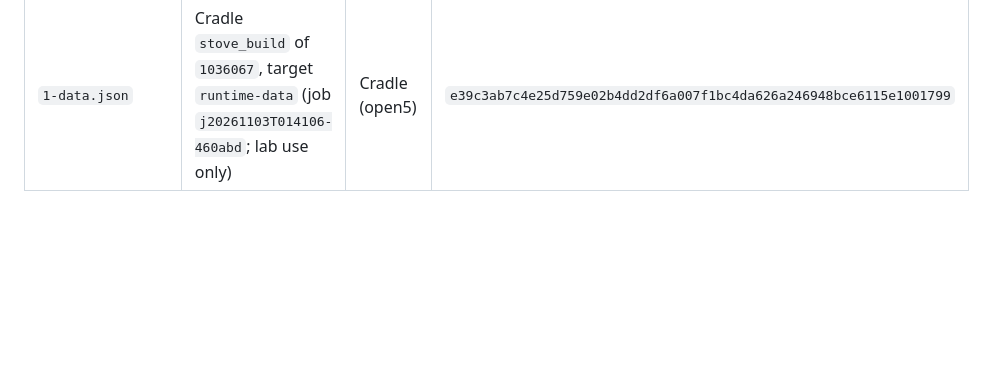
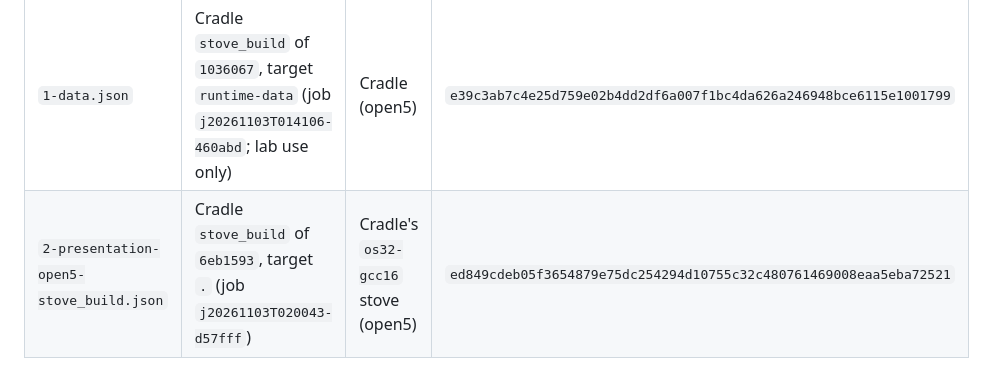
Before and after one commit to DalsinAI/amigasdlpop, a Markdown page: receipts/README.md, the part around the change. GitHub-like rendering; blank space fills up the shorter version.

```diff
--- a/receipts/README.md
+++ b/receipts/README.md
@@ -10,3 +10,4 @@ was built; the receipt is committed after it.
 | `1-build-3e9b058-open5-stove_build.json` | Cradle `stove_build` of `3e9b058`, target `.` (job `j20261103T013956-4a8693`; 0001 only) | Cradle's `os32-gcc16` stove (open5) | `208982e5f5e3506e4757be6d3e1eaa8c3e4b0c8b123647f037344004087055d9` |
 | `1-build-open5-stove_build.json` | Cradle `stove_build` of `65372f8`, target `.` (job `j20261103T015531-934dcf`) | Cradle's `os32-gcc16` stove (open5) | `83c6a51e92c3a420866c217f2e2d20a98b645fc17327996476825fe6bfd8a0e2` |
 | `1-data.json` | Cradle `stove_build` of `1036067`, target `runtime-data` (job `j20261103T014106-460abd`; lab use only) | Cradle (open5) | `e39c3ab7c4e25d759e02b4dd2df6a007f1bc4da626a246948bce6115e1001799` |
+| `2-presentation-open5-stove_build.json` | Cradle `stove_build` of `6eb1593`, target `.` (job `j20261103T020043-d57fff`) | Cradle's `os32-gcc16` stove (open5) | `ed849cdeb05f3654879e75dc254294d10755c32c480761469008eaa5eba72521` |
```
Also changed, not shown: README.md (+56 -2 lines), docs/observed/step2-cutscene-princess.png (added), docs/observed/step2-info-320x200.png (added), docs/observed/step2-title-presents.png (added), 1 other file.
